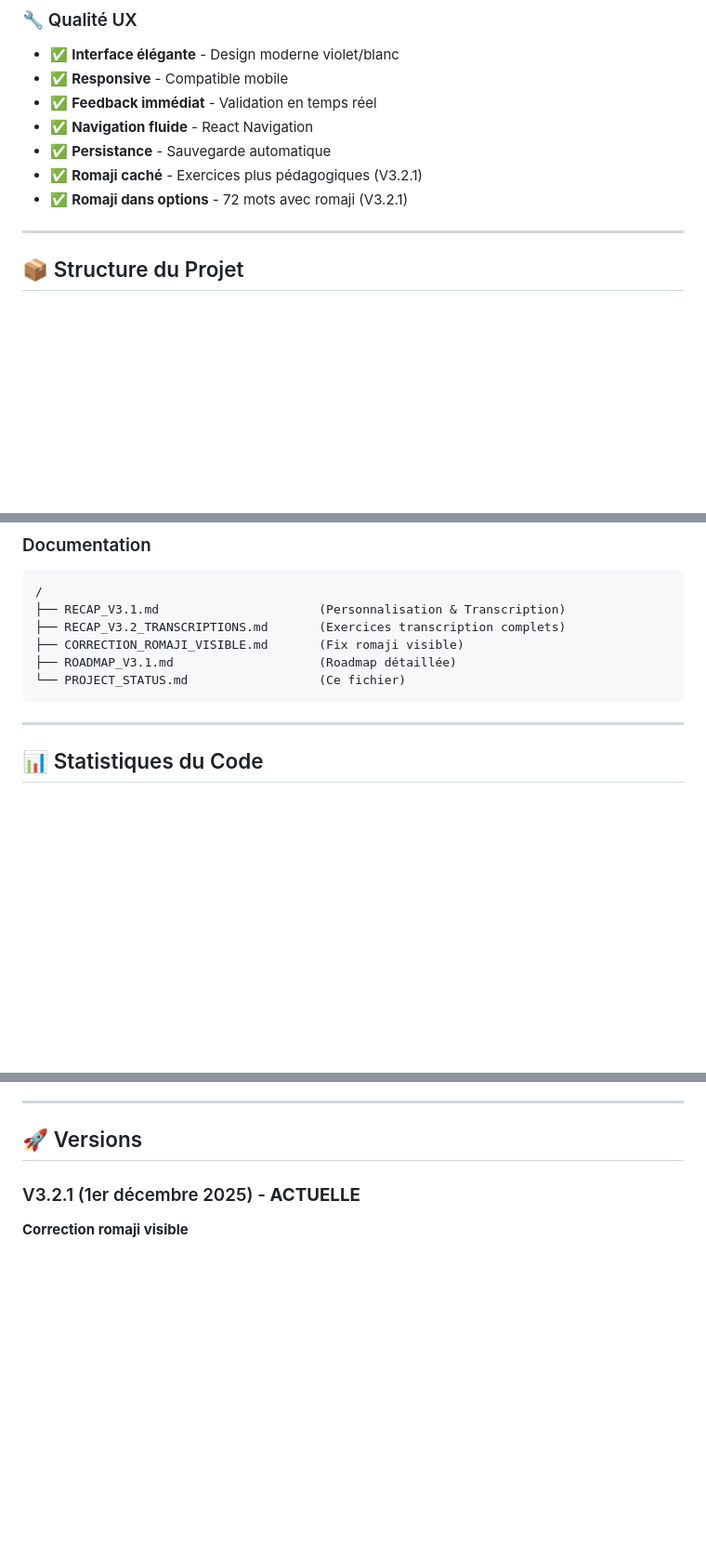
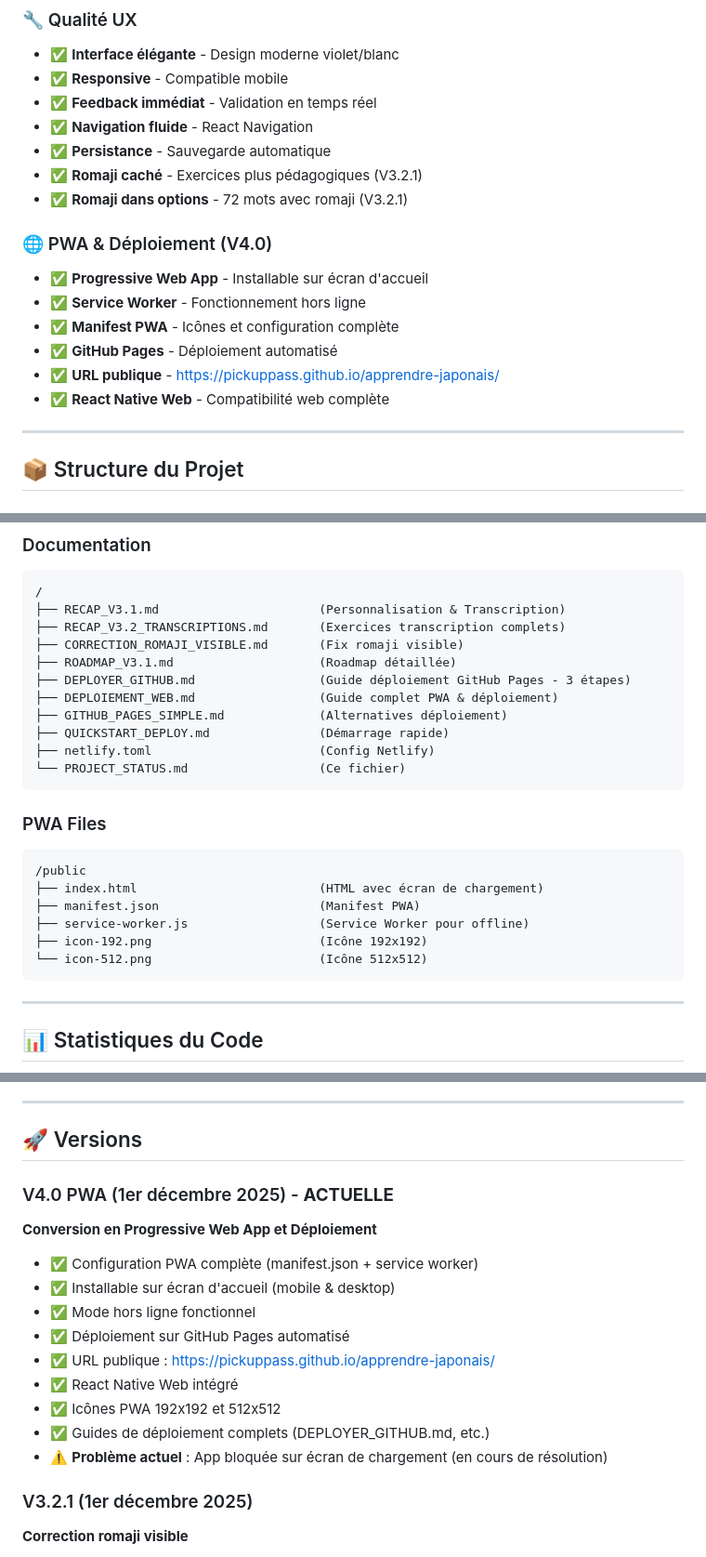
Before and after one commit to JorunoJobanaPassione/apprendre-japonais, a Markdown page: PROJECT_STATUS.md, 3 parts joined by grey strips. Shown: that part at 93% size. GitHub-like rendering; blank space fills up the shorter version.

Commit message:
docs: Update PROJECT_STATUS with V4.0 PWA deployment

````diff
--- a/PROJECT_STATUS.md
+++ b/PROJECT_STATUS.md
@@ -64,6 +65,14 @@ Application React Native d'apprentissage des hiragana avec gamification et exerc
 - ✅ **Romaji caché** - Exercices plus pédagogiques (V3.2.1)
 - ✅ **Romaji dans options** - 72 mots avec romaji (V3.2.1)
 
+### 🌐 PWA & Déploiement (V4.0)
+- ✅ **Progressive Web App** - Installable sur écran d'accueil
+- ✅ **Service Worker** - Fonctionnement hors ligne
+- ✅ **Manifest PWA** - Icônes et configuration complète
+- ✅ **GitHub Pages** - Déploiement automatisé
+- ✅ **URL publique** - https://pickuppass.github.io/apprendre-japonais/
+- ✅ **React Native Web** - Compatibilité web complète
+
 ---
 
 ## 📦 Structure du Projet
@@ -98,7 +107,22 @@ src/
 ├── RECAP_V3.2_TRANSCRIPTIONS.md       (Exercices transcription complets)
 ├── CORRECTION_ROMAJI_VISIBLE.md       (Fix romaji visible)
 ├── ROADMAP_V3.1.md                    (Roadmap détaillée)
+├── DEPLOYER_GITHUB.md                 (Guide déploiement GitHub Pages - 3 étapes)
+├── DEPLOIEMENT_WEB.md                 (Guide complet PWA & déploiement)
+├── GITHUB_PAGES_SIMPLE.md             (Alternatives déploiement)
+├── QUICKSTART_DEPLOY.md               (Démarrage rapide)
+├── netlify.toml                       (Config Netlify)
 └── PROJECT_STATUS.md                  (Ce fichier)
+```
+
+### PWA Files
+```
+/public
+├── index.html                         (HTML avec écran de chargement)
+├── manifest.json                      (Manifest PWA)
+├── service-worker.js                  (Service Worker pour offline)
+├── icon-192.png                       (Icône 192x192)
+└── icon-512.png                       (Icône 512x512)
 ```
 
 ---
@@ -128,7 +152,19 @@ src/
 
 ## 🚀 Versions
 
-### V3.2.1 (1er décembre 2025) - **ACTUELLE**
+### V4.0 PWA (1er décembre 2025) - **ACTUELLE**
+**Conversion en Progressive Web App et Déploiement**
+- ✅ Configuration PWA complète (manifest.json + service worker)
+- ✅ Installable sur écran d'accueil (mobile & desktop)
+- ✅ Mode hors ligne fonctionnel
+- ✅ Déploiement sur GitHub Pages automatisé
+- ✅ URL publique : https://pickuppass.github.io/apprendre-japonais/
+- ✅ React Native Web intégré
+- ✅ Icônes PWA 192x192 et 512x512
+- ✅ Guides de déploiement complets (DEPLOYER_GITHUB.md, etc.)
+- ⚠️ **Problème actuel** : App bloquée sur écran de chargement (en cours de résolution)
+
+### V3.2.1 (1er décembre 2025)
 **Correction romaji visible**
 - ✅ Romaji retiré de l'affichage dans exercices "sentence"
 - ✅ 18 exercices modifiés avec romaji dans options
````
Also changed, not shown: other parts of PROJECT_STATUS.md (+2 -1 lines).
